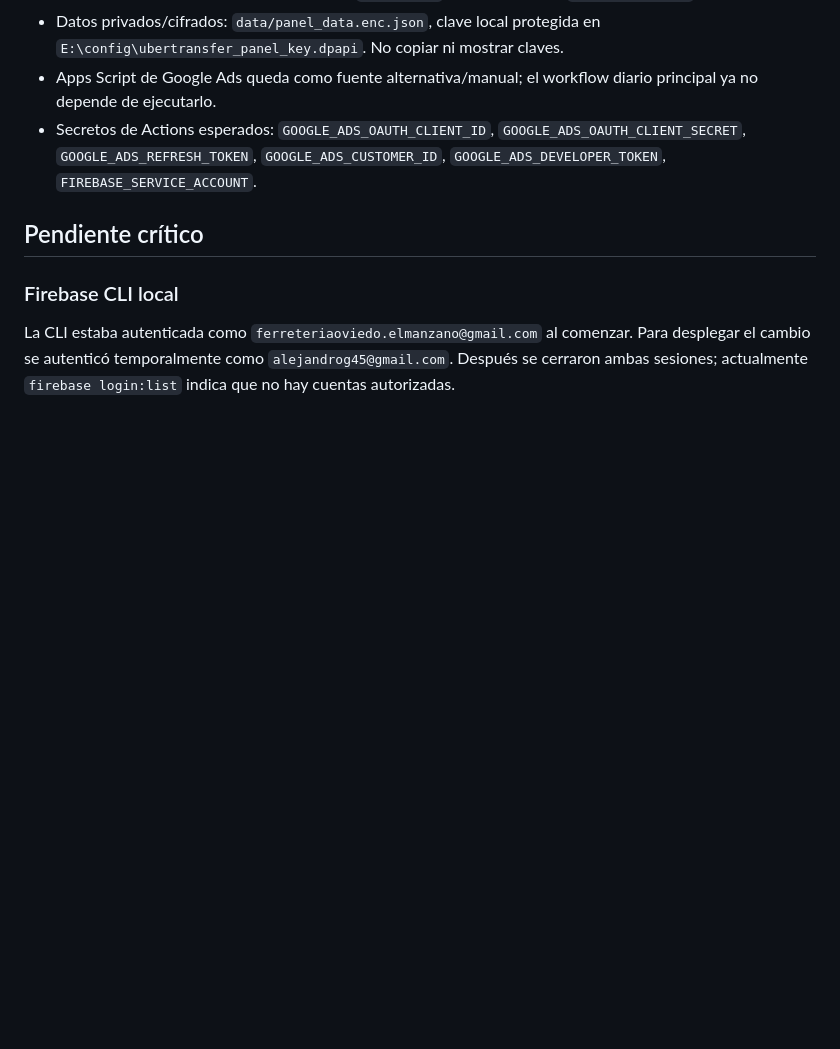
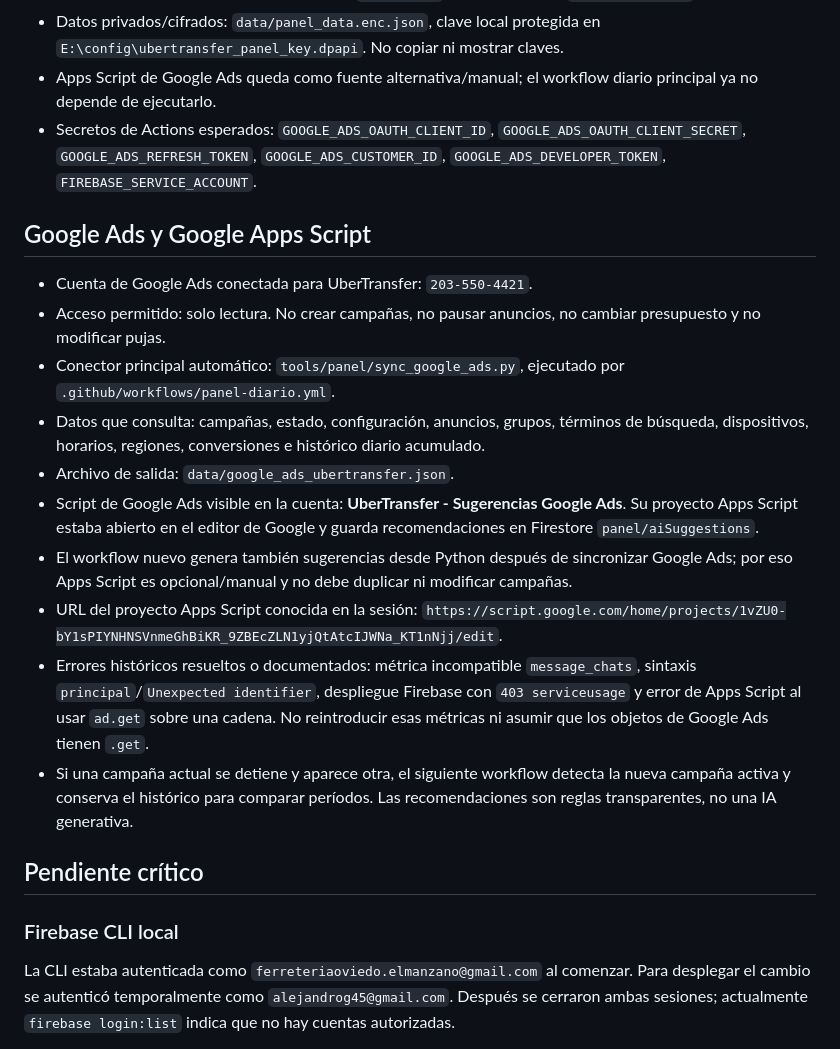
Before and after one commit to alejandrog45-svg/marcas-transporte-ops, a Markdown page: docs/TRASPASO_CLAUDE_CODE_2026-10-09.md, the part around the change. Rendered like a GitHub page; blank space fills up the shorter version.

Commit message:
docs: documentar Google Ads y Apps Script

```diff
--- a/docs/TRASPASO_CLAUDE_CODE_2026-10-09.md
+++ b/docs/TRASPASO_CLAUDE_CODE_2026-10-09.md
@@ -37,6 +37,19 @@ Fecha: 2026-10-09 (America/Santiago)
 - Datos privados/cifrados: `data/panel_data.enc.json`, clave local protegida en `E:\config\ubertransfer_panel_key.dpapi`. No copiar ni mostrar claves.
 - Apps Script de Google Ads queda como fuente alternativa/manual; el workflow diario principal ya no depende de ejecutarlo.
 - Secretos de Actions esperados: `GOOGLE_ADS_OAUTH_CLIENT_ID`, `GOOGLE_ADS_OAUTH_CLIENT_SECRET`, `GOOGLE_ADS_REFRESH_TOKEN`, `GOOGLE_ADS_CUSTOMER_ID`, `GOOGLE_ADS_DEVELOPER_TOKEN`, `FIREBASE_SERVICE_ACCOUNT`.
+
+## Google Ads y Google Apps Script
+
+- Cuenta de Google Ads conectada para UberTransfer: `203-550-4421`.
+- Acceso permitido: solo lectura. No crear campañas, no pausar anuncios, no cambiar presupuesto y no modificar pujas.
+- Conector principal automático: `tools/panel/sync_google_ads.py`, ejecutado por `.github/workflows/panel-diario.yml`.
+- Datos que consulta: campañas, estado, configuración, anuncios, grupos, términos de búsqueda, dispositivos, horarios, regiones, conversiones e histórico diario acumulado.
+- Archivo de salida: `data/google_ads_ubertransfer.json`.
+- Script de Google Ads visible en la cuenta: **UberTransfer - Sugerencias Google Ads**. Su proyecto Apps Script estaba abierto en el editor de Google y guarda recomendaciones en Firestore `panel/aiSuggestions`.
+- El workflow nuevo genera también sugerencias desde Python después de sincronizar Google Ads; por eso Apps Script es opcional/manual y no debe duplicar ni modificar campañas.
+- URL del proyecto Apps Script conocida en la sesión: `https://script.google.com/home/projects/1vZU0-bY1sPIYNHNSVnmeGhBiKR_9ZBEcZLN1yjQtAtcIJWNa_KT1nNjj/edit`.
+- Errores históricos resueltos o documentados: métrica incompatible `message_chats`, sintaxis `principal`/`Unexpected identifier`, despliegue Firebase con `403 serviceusage` y error de Apps Script al usar `ad.get` sobre una cadena. No reintroducir esas métricas ni asumir que los objetos de Google Ads tienen `.get`.
+- Si una campaña actual se detiene y aparece otra, el siguiente workflow detecta la nueva campaña activa y conserva el histórico para comparar períodos. Las recomendaciones son reglas transparentes, no una IA generativa.
 
 ## Pendiente crítico
 
```
